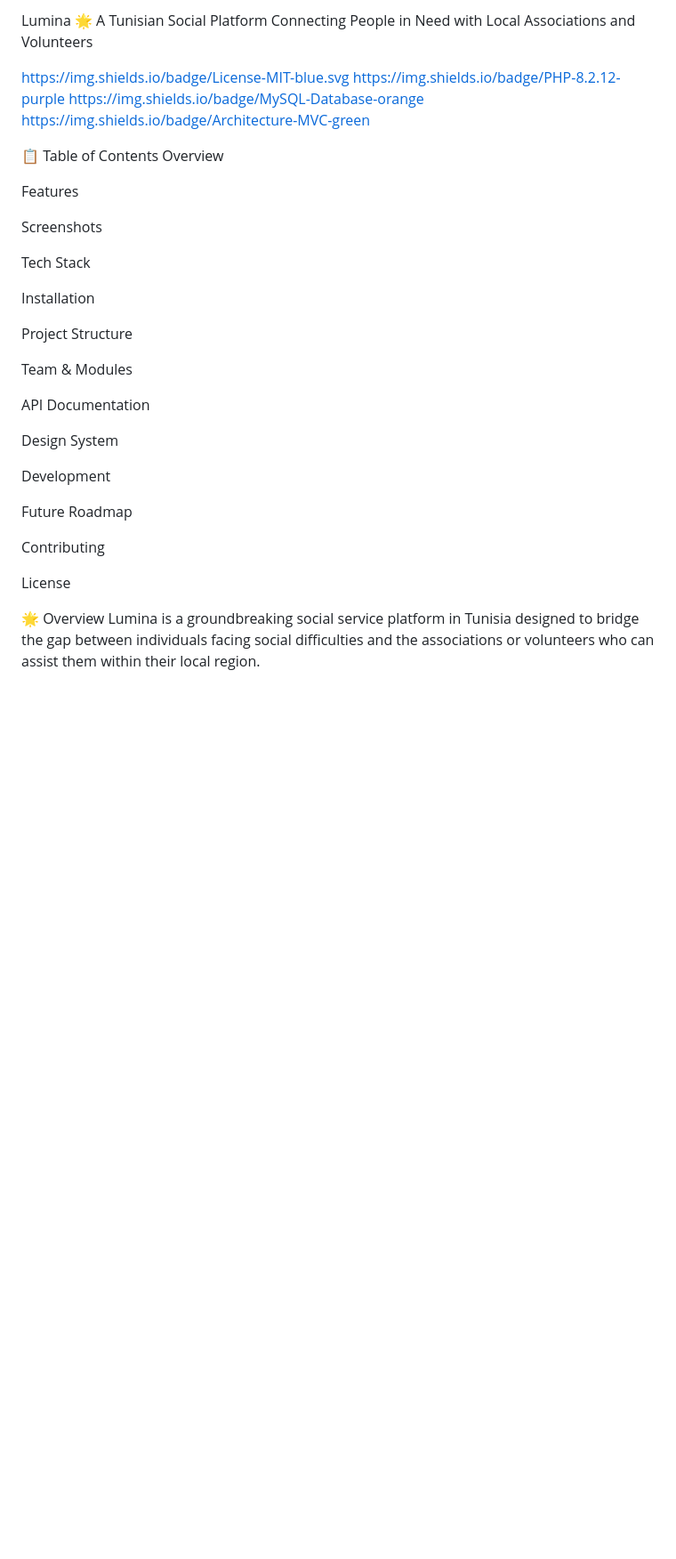
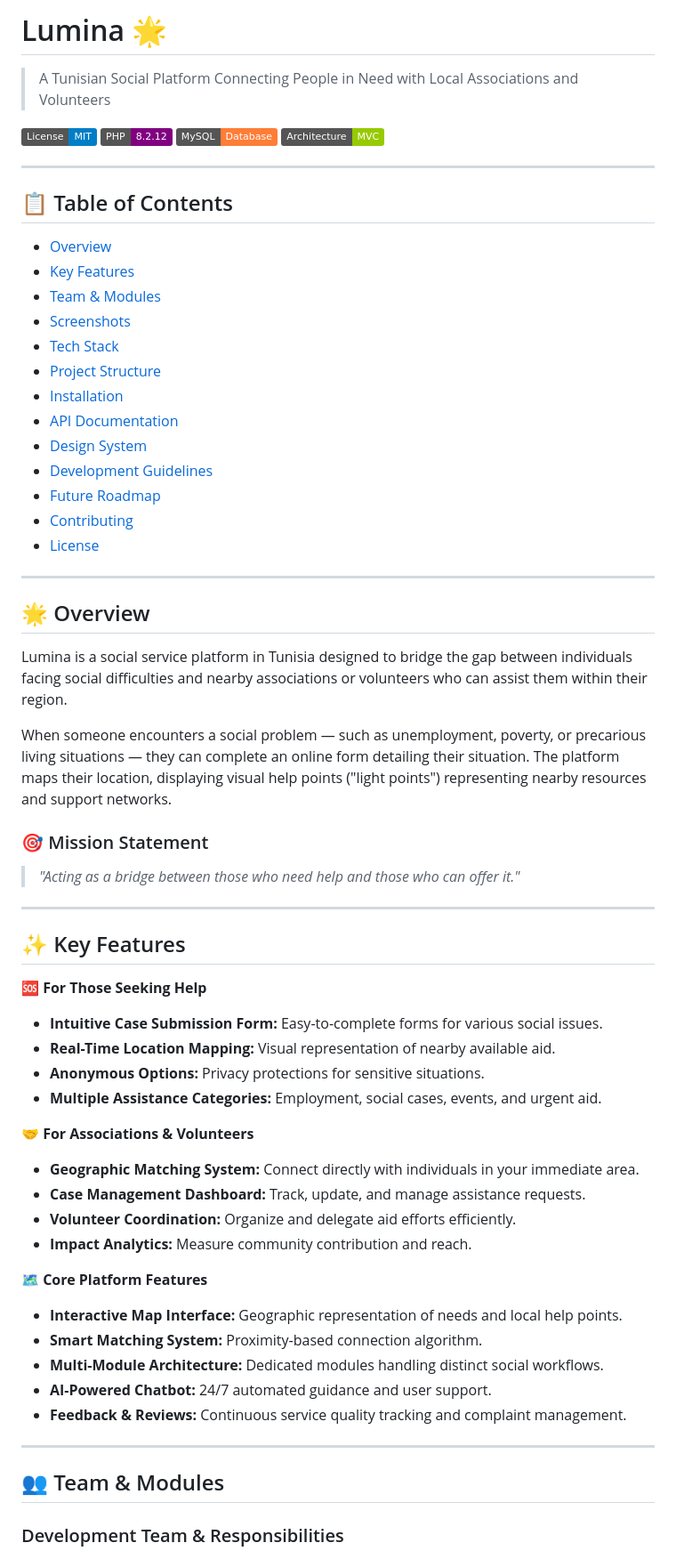
Before and after one commit to oumaimaDh/Lumina-Web-Developpement-Project-, a Markdown page: README.md, the part around one of its changes. Shown at 89% size. Rendered like a GitHub page; badges without logos; blank space fills up the shorter version.

```diff
--- a/README.md
+++ b/README.md
@@ -1,38 +1,64 @@
-Lumina 🌟
-A Tunisian Social Platform Connecting People in Need with Local Associations and Volunteers
+# Lumina 🌟
+> A Tunisian Social Platform Connecting People in Need with Local Associations and Volunteers
 
-https://img.shields.io/badge/License-MIT-blue.svg
-https://img.shields.io/badge/PHP-8.2.12-purple
-https://img.shields.io/badge/MySQL-Database-orange
-https://img.shields.io/badge/Architecture-MVC-green
+![License: MIT](https://img.shields.io/badge/License-MIT-blue.svg)
+![PHP](https://img.shields.io/badge/PHP-8.2.12-purple)
+![MySQL](https://img.shields.io/badge/MySQL-Database-orange)
+![Architecture](https://img.shields.io/badge/Architecture-MVC-green)
 
-📋 Table of Contents
-Overview
+---
 
-Features
+## 📋 Table of Contents
+- [Overview](#-overview)
+- [Key Features](#-key-features)
+- [Team & Modules](#-team--modules)
+- [Screenshots](#-screenshots)
+- [Tech Stack](#-tech-stack)
+- [Project Structure](#-project-structure)
+- [Installation](#-installation)
+- [API Documentation](#-api-documentation)
+- [Design System](#-design-system)
+- [Development Guidelines](#-development-guidelines)
+- [Future Roadmap](#-future-roadmap)
+- [Contributing](#-contributing)
+- [License](#-license)
 
-Screenshots
+---
 
-Tech Stack
+## 🌟 Overview
+Lumina is a social service platform in Tunisia designed to bridge the gap between individuals facing social difficulties and nearby associations or volunteers who can assist them within their region.
 
-Installation
+When someone encounters a social problem — such as unemployment, poverty, or precarious living situations — they can complete an online form detailing their situation. The platform maps their location, displaying visual help points ("light points") representing nearby resources and support networks.
 
-Project Structure
+### 🎯 Mission Statement
+> *"Acting as a bridge between those who need help and those who can offer it."*
 
-Team & Modules
+---
 
-API Documentation
+## ✨ Key Features
 
-Design System
+**🆘 For Those Seeking Help**
+* **Intuitive Case Submission Form:** Easy-to-complete forms for various social issues.
+* **Real-Time Location Mapping:** Visual representation of nearby available aid.
+* **Anonymous Options:** Privacy protections for sensitive situations.
+* **Multiple Assistance Categories:** Employment, social cases, events, and urgent aid.
 
-Development
+**🤝 For Associations & Volunteers**
+* **Geographic Matching System:** Connect directly with individuals in your immediate area.
+* **Case Management Dashboard:** Track, update, and manage assistance requests.
+* **Volunteer Coordination:** Organize and delegate aid efforts efficiently.
+* **Impact Analytics:** Measure community contribution and reach.
 
-Future Roadmap
+**🗺️ Core Platform Features**
+* **Interactive Map Interface:** Geographic representation of needs and local help points.
+* **Smart Matching System:** Proximity-based connection algorithm.
+* **Multi-Module Architecture:** Dedicated modules handling distinct social workflows.
+* **AI-Powered Chatbot:** 24/7 automated guidance and user support.
+* **Feedback & Reviews:** Continuous service quality tracking and complaint management.
 
-Contributing
+---
 
-License
+## 👥 Team & Modules
 
-🌟 Overview
-Lumina is a groundbreaking social service platform in Tunisia designed to bridge the gap between individuals facing social difficulties and the associations or volunteers who can assist them within their local region.
+### Development Team & Responsibilities
 
```
Also changed, not shown: other parts of README.md (+112 -351 lines).
